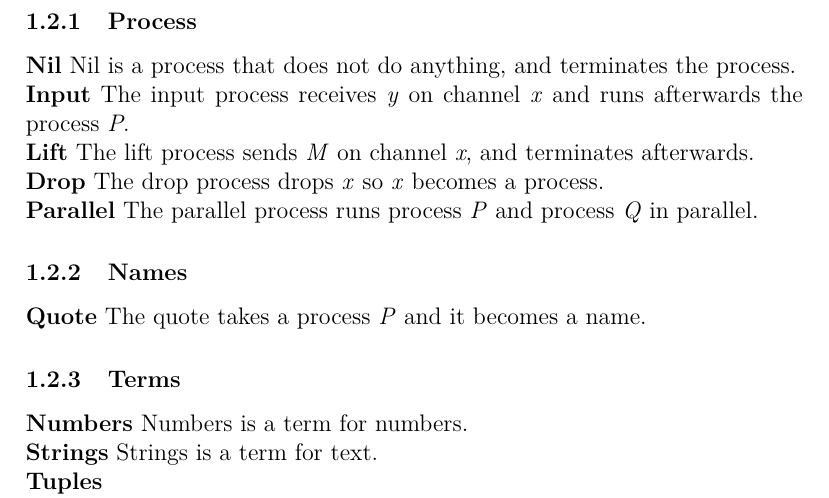
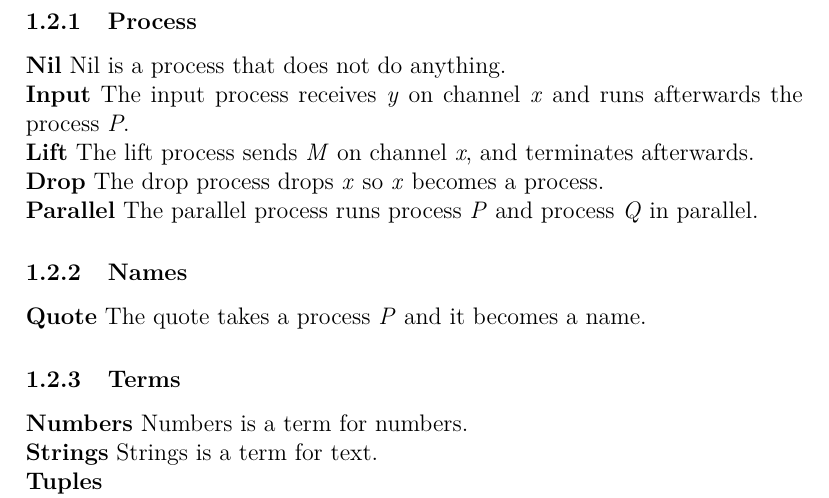
Before and after one commit to pgug/P6-tex, a LaTeX document (Workpapers/Week 14/master.tex, which reads Workpapers/Week 14/description.tex): part of page 2 of 9, cut so that both start at the same text. Compiled offline with pdfLaTeX.

Commit message:
Fixes #12

```diff
--- a/Workpapers/Week 14/description.tex
+++ b/Workpapers/Week 14/description.tex
@@ -3,7 +3,7 @@ Our description of the syntax of the rho-calculus.
 
 \subsubsection{Process}
 \textbf{Nil}
-Nil is a process that does not do anything, and terminates the process.
+Nil is a process that does not do anything.
 \\
 \textbf{Input}
 The input process receives \textit{y} on channel \textit{x} and runs afterwards the process \textit{P}.
```
